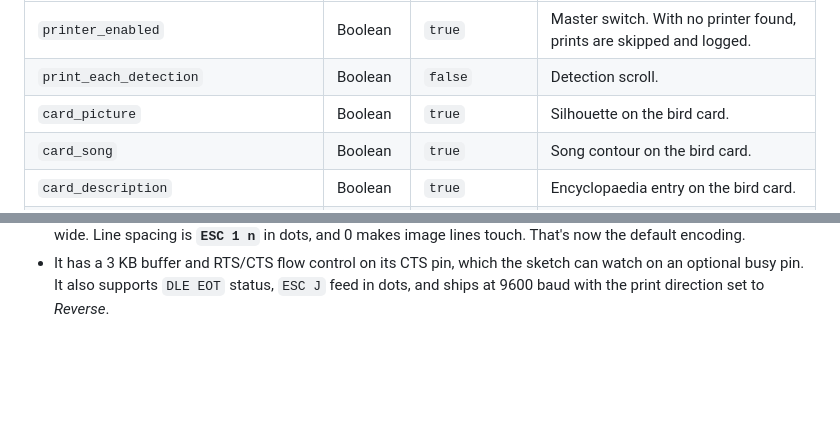
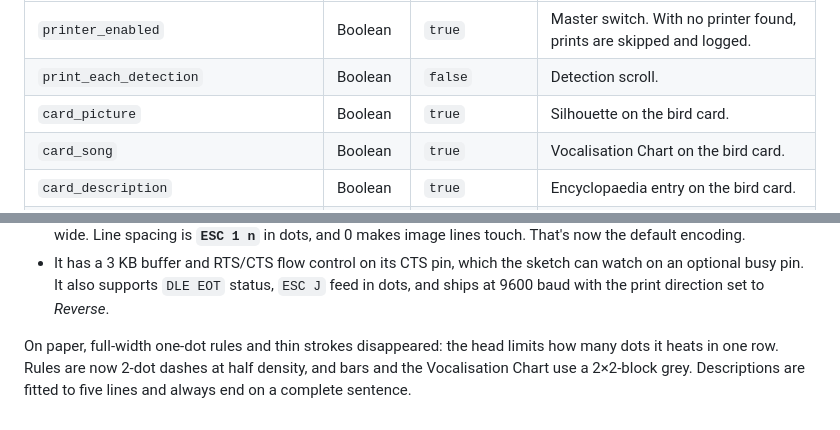
Before and after one commit to jimbruges/birdbox, a Markdown page: docs/plan-v2-printer.md, 2 parts joined by grey strips. GitHub-like rendering; blank space fills up the shorter version.

```diff
--- a/docs/plan-v2-printer.md
+++ b/docs/plan-v2-printer.md
@@ -83,7 +83,7 @@ dashboard gets a Printer section.
 | `printer_enabled` | Boolean | `true` | Master switch. With no printer found, prints are skipped and logged. |
 | `print_each_detection` | Boolean | `false` | Detection scroll. |
 | `card_picture` | Boolean | `true` | Silhouette on the bird card. |
-| `card_song` | Boolean | `true` | Song contour on the bird card. |
+| `card_song` | Boolean | `true` | Vocalisation Chart on the bird card. |
 | `card_description` | Boolean | `true` | Encyclopaedia entry on the bird card. |
 | `card_llm` | Boolean | `true` | Write the entry with the local LLM; otherwise the first sentence of Wikipedia. |
 | `summary_hour` | Integer | `-1` | Hour for the daily summary, −1 for off. |
@@ -140,3 +140,8 @@ The RS PRO 178-5731 is a rebadged SPRT SP-RMD9. Test prints over D0/D1:
 - It has a 3 KB buffer and RTS/CTS flow control on its CTS pin, which the sketch can
   watch on an optional busy pin. It also supports `DLE EOT` status, `ESC J` feed in
   dots, and ships at 9600 baud with the print direction set to *Reverse*.
+
+On paper, full-width one-dot rules and thin strokes disappeared: the head limits how
+many dots it heats in one row. Rules are now 2-dot dashes at half density, and bars
+and the Vocalisation Chart use a 2×2-block grey. Descriptions are fitted to five lines
+and always end on a complete sentence.
```
Also changed, not shown: README.md (+10 -6 lines), docs/images/receipts/bird-card.png, docs/images/receipts/daily-summary-example.png, 2 other files.
